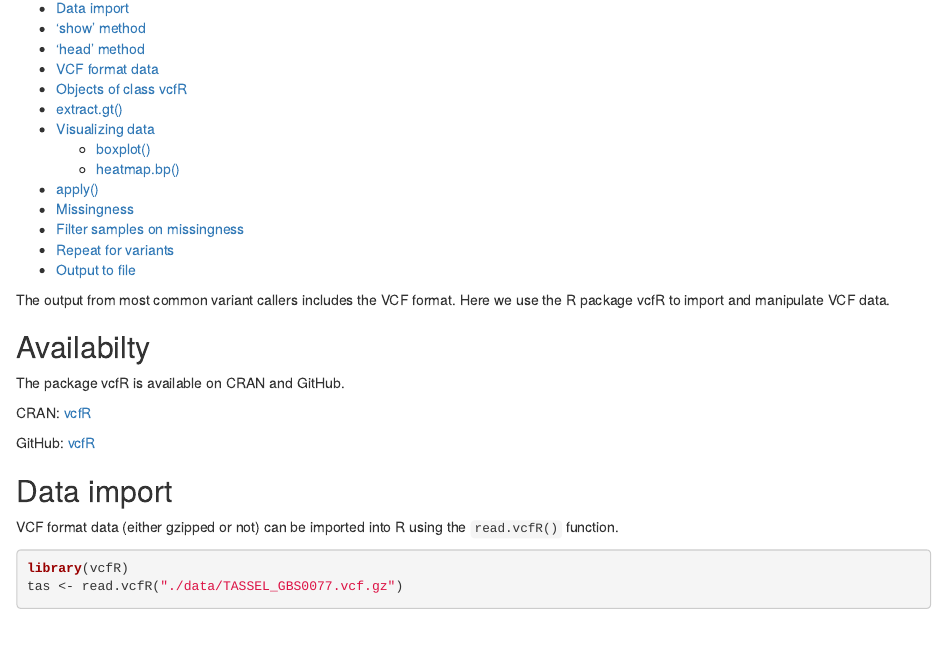
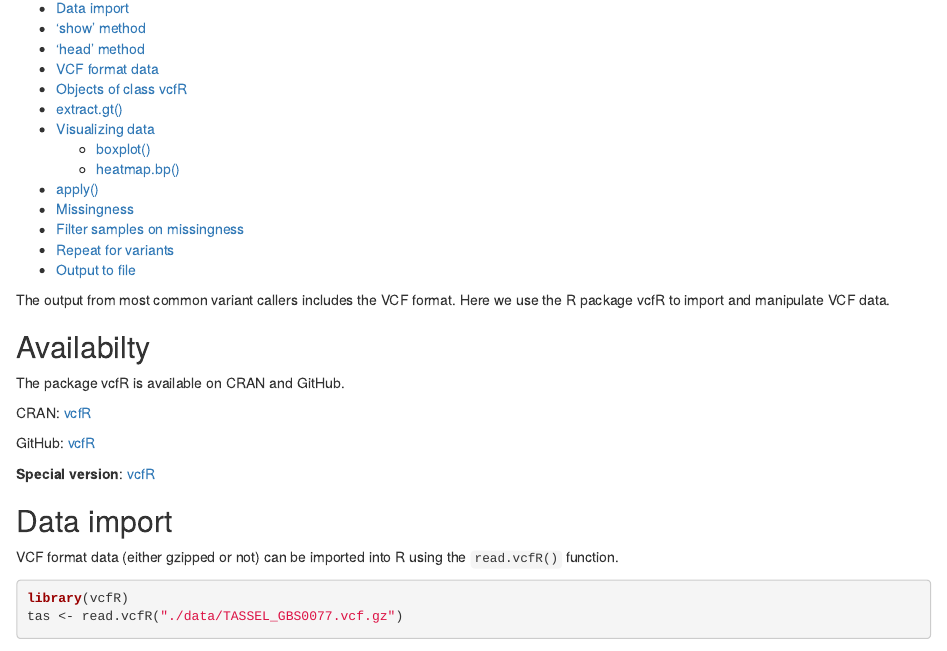
Before and after one commit to Arhodes-CGRB-OSU/vcfR_class, an R Markdown document (vcf_import.Rmd): the page in a window 1100 px wide, from 150 px down. Rendered offline with R 4.5, knitr and Pandoc, with nearby package versions; some code elsewhere in the file could not run offline.

Commit message:
updated vcf_import.Rmd

```diff
--- a/vcf_import.Rmd
+++ b/vcf_import.Rmd
@@ -26,6 +26,8 @@ The package vcfR is available on CRAN and GitHub.
 CRAN: [vcfR](http://cran.r-project.org/package=vcfR)
 
 GitHub: [vcfR](https://github.com/knausb/vcfR)
+
+**Special version**: [vcfR](https://github.com/knausb/vcfR_win-builder)
 
 
 ## Data import
```
